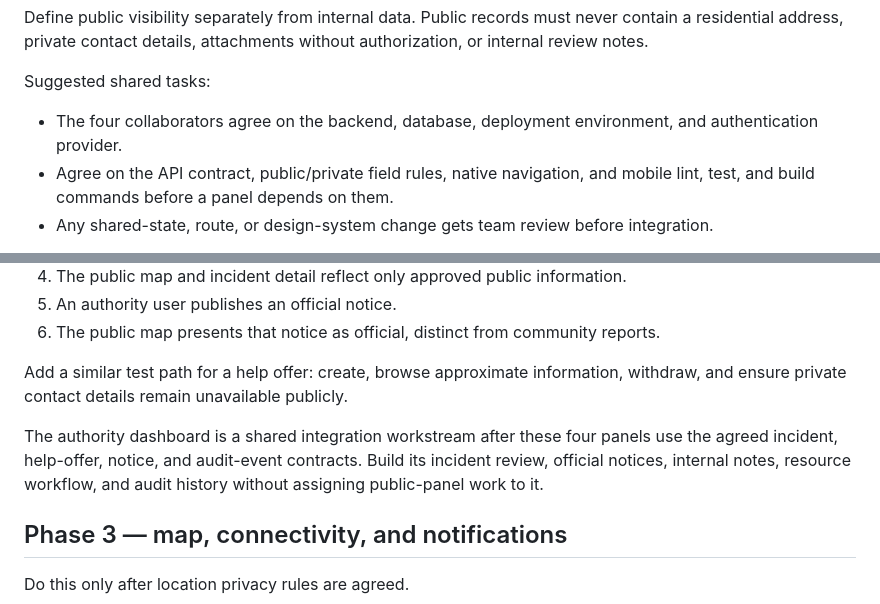
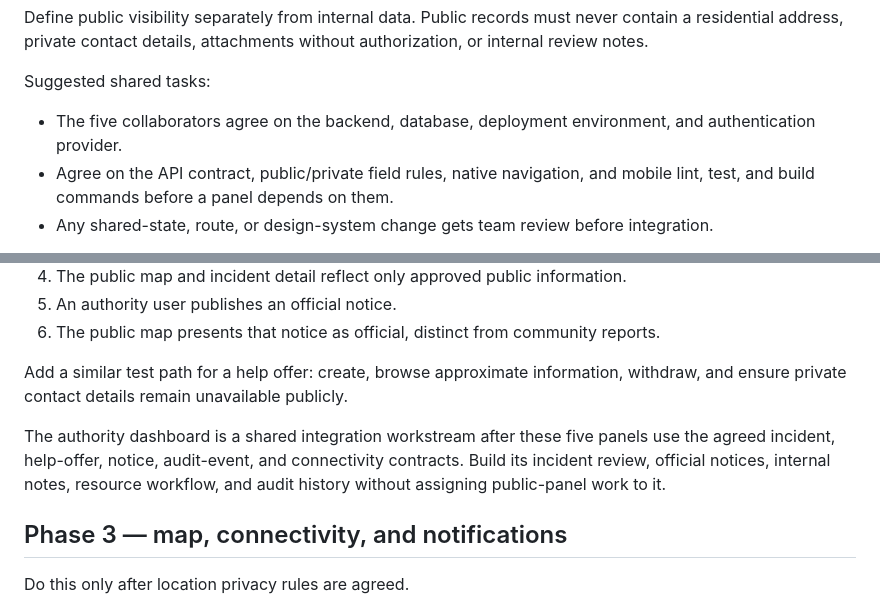
Before and after one commit to refoldingcrystal/SafeTogether, a Markdown page: docs/implementation-plan.md, 2 parts joined by grey strips. Drawn GitHub-style.

```diff
--- a/docs/implementation-plan.md
+++ b/docs/implementation-plan.md
@@ -43,7 +43,7 @@ Define public visibility separately from internal data. Public records must neve
 
 Suggested shared tasks:
 
-- The four collaborators agree on the backend, database, deployment environment, and authentication provider.
+- The five collaborators agree on the backend, database, deployment environment, and authentication provider.
 - Agree on the API contract, public/private field rules, native navigation, and mobile lint, test, and build commands before a panel depends on them.
 - Any shared-state, route, or design-system change gets team review before integration.
 
@@ -136,7 +155,7 @@ The team integrates work only after the shared model is agreed. Verify this jour
 
 Add a similar test path for a help offer: create, browse approximate information, withdraw, and ensure private contact details remain unavailable publicly.
 
-The authority dashboard is a shared integration workstream after these four panels use the agreed incident, help-offer, notice, and audit-event contracts. Build its incident review, official notices, internal notes, resource workflow, and audit history without assigning public-panel work to it.
+The authority dashboard is a shared integration workstream after these five panels use the agreed incident, help-offer, notice, audit-event, and connectivity contracts. Build its incident review, official notices, internal notes, resource workflow, and audit history without assigning public-panel work to it.
 
 ## Phase 3 — map, connectivity, and notifications
 
```
Also changed, not shown: other parts of docs/implementation-plan.md (+31 -11 lines), docs/collaboration.md (+5 -4 lines), docs/mobile-app.md (+9 -6 lines).
